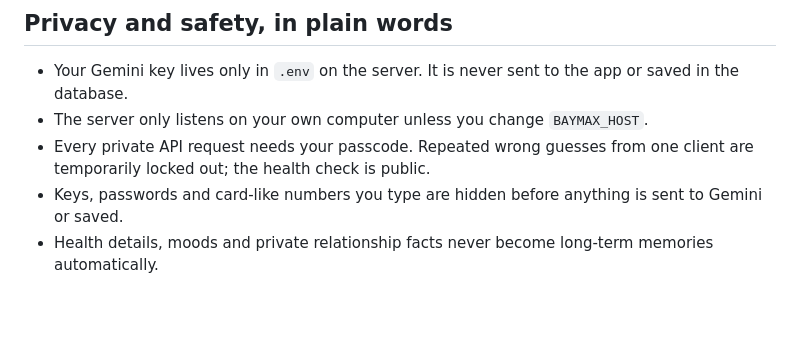
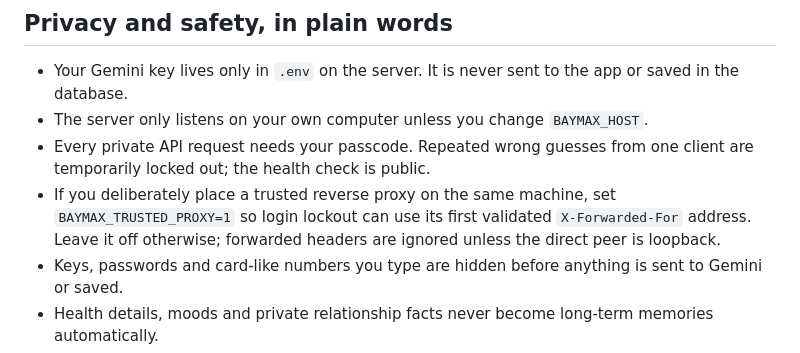
Before and after one commit to pijushpaul001/Tiny-Baymax, a Markdown page: README.md, the part around the change. Rendered like a GitHub page; blank space fills up the shorter version.

Commit message:
docs: explain trusted proxy lockout behavior

```diff
--- a/README.md
+++ b/README.md
@@ -66,6 +66,7 @@ docs/ARCHITECTURE.md
 - Your Gemini key lives only in `.env` on the server. It is never sent to the app or saved in the database.
 - The server only listens on your own computer unless you change `BAYMAX_HOST`.
 - Every private API request needs your passcode. Repeated wrong guesses from one client are temporarily locked out; the health check is public.
+- If you deliberately place a trusted reverse proxy on the same machine, set `BAYMAX_TRUSTED_PROXY=1` so login lockout can use its first validated `X-Forwarded-For` address. Leave it off otherwise; forwarded headers are ignored unless the direct peer is loopback.
 - Keys, passwords and card-like numbers you type are hidden before anything is sent to Gemini or saved.
 - Health details, moods and private relationship facts never become long-term memories automatically.
 - In the app's settings you can see every memory and rating, remove them, download all your data, or delete everything.
```
